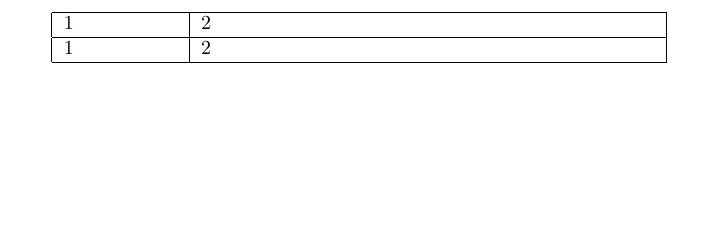
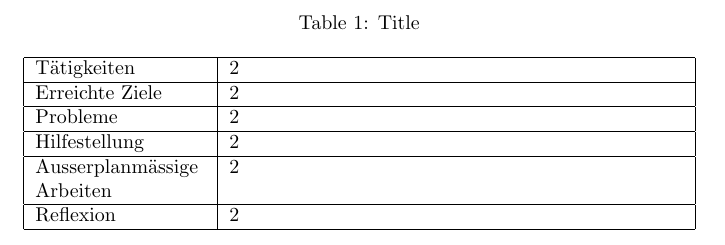
Before and after one commit to InvinciblenowYT/ipaVorlageLaTeX, a LaTeX document (Vorlage - Arbeitsjournal.tex): part of the page, cut at the place of the change, the shorter picture padded with empty space. Compiled offline with pdfLaTeX.

Commit message:
made table in decided vertical format, need to define title correctly tho

```diff
--- a/Vorlage - Arbeitsjournal.tex
+++ b/Vorlage - Arbeitsjournal.tex
@@ -2,11 +3,21 @@
 \begin{document}
 \begin{table}[]
+
+\caption{Title}
 \centering
-\begin{tabular}{|p{2cm}|p{8cm}|}
+\begin{tabular}{|p{3cm}|p{8cm}|}
  \hline
- 1 & 2  \\
+ Tätigkeiten & 2  \\
  \hline
- 1 & 2  \\
+ Erreichte Ziele & 2  \\
+  \hline
+ Probleme & 2  \\
+ \hline
+ Hilfestellung & 2  \\
+ \hline
+ Ausserplanmässige Arbeiten & 2  \\
+ \hline
+ Reflexion & 2  \\
 \hline
 \end{tabular}
 \end{table}
```
Also changed, not shown: Vorlage - Arbeitsjournal.pdf, Vorlage - Arbeitsjournal.tex (1 more changed lines), 3 other files.
